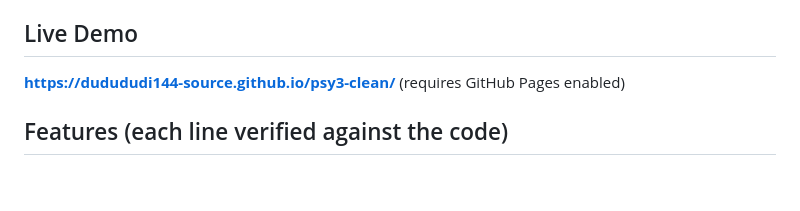
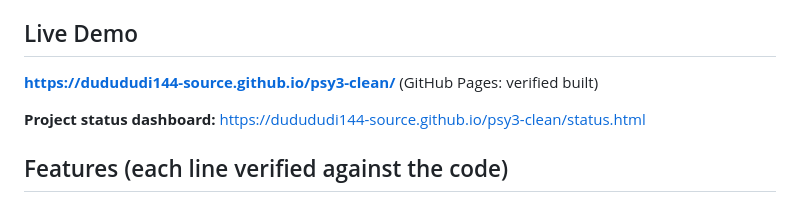
Before and after one commit to dudududi144-source/psy3-clean, a Markdown page: README.md, the part around the change. Drawn GitHub-style; blank space fills up the shorter version.

Commit message:
docs(session22): link the status dashboard from README

```diff
--- a/README.md
+++ b/README.md
@@ -6,7 +6,9 @@
 
 ## Live Demo
 
-**https://dudududi144-source.github.io/psy3-clean/** (requires GitHub Pages enabled)
+**https://dudududi144-source.github.io/psy3-clean/** (GitHub Pages: verified built)
+
+**Project status dashboard:** https://dudududi144-source.github.io/psy3-clean/status.html
 
 ## Features (each line verified against the code)
 
```
